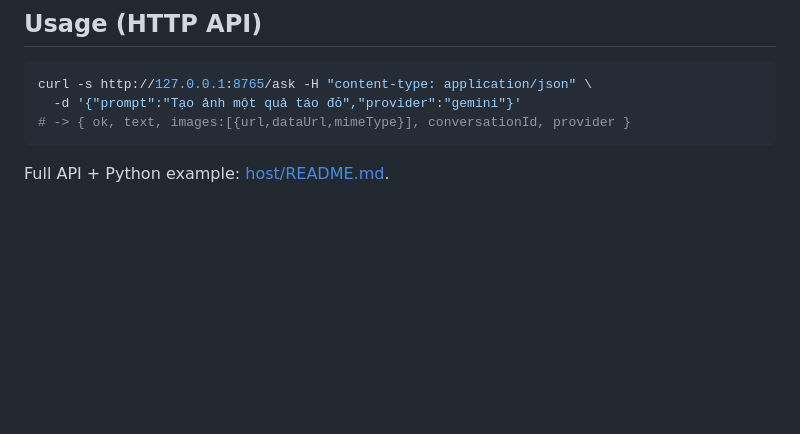
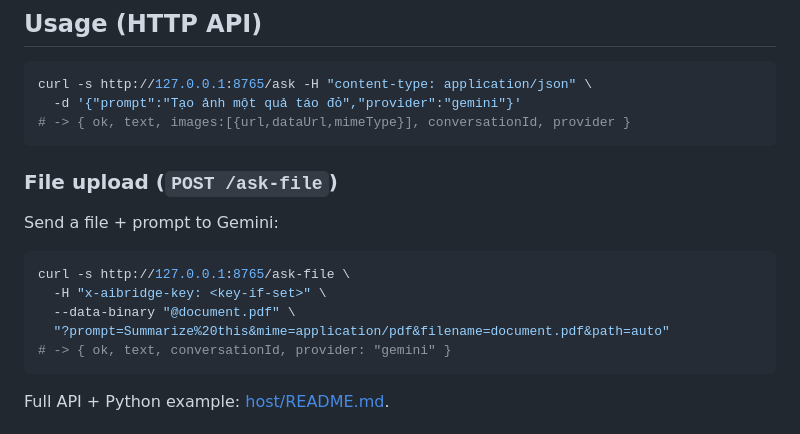
Before and after one commit to nplong90/ai-bridge-ext, a Markdown page: README.md, the part around the change. GitHub-like rendering; blank space fills up the shorter version.

````diff
--- a/README.md
+++ b/README.md
@@ -79,6 +79,18 @@ curl -s http://127.0.0.1:8765/ask -H "content-type: application/json" \
   -d '{"prompt":"Tạo ảnh một quả táo đỏ","provider":"gemini"}'
 # -> { ok, text, images:[{url,dataUrl,mimeType}], conversationId, provider }
 ```
+
+### File upload (`POST /ask-file`)
+
+Send a file + prompt to Gemini:
+```bash
+curl -s http://127.0.0.1:8765/ask-file \
+  -H "x-aibridge-key: <key-if-set>" \
+  --data-binary "@document.pdf" \
+  "?prompt=Summarize%20this&mime=application/pdf&filename=document.pdf&path=auto"
+# -> { ok, text, conversationId, provider: "gemini" }
+```
+
 Full API + Python example: [host/README.md](host/README.md).
 
 ## Development
````
Also changed, not shown: host/README.md (+16 -0 lines).
